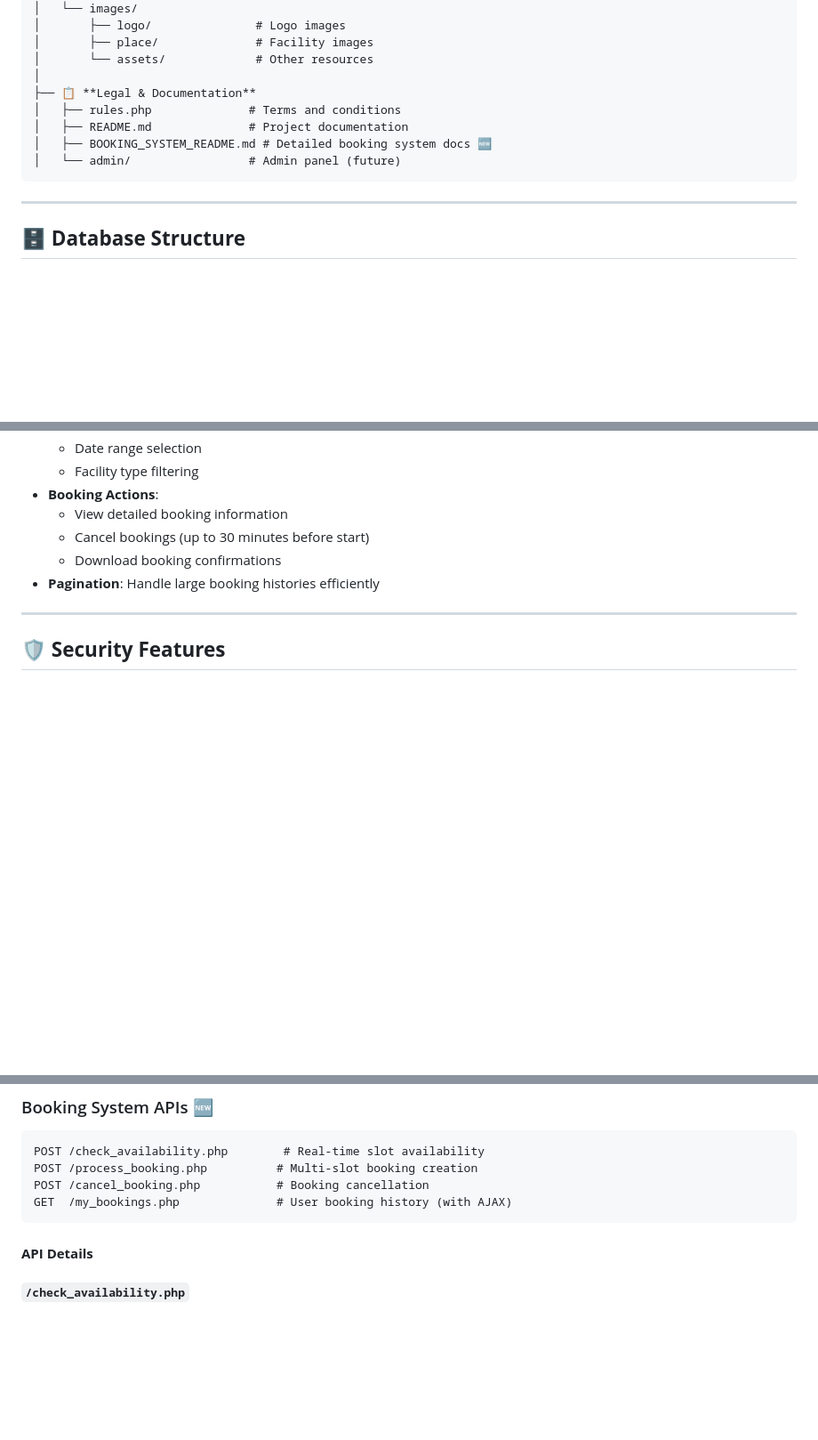
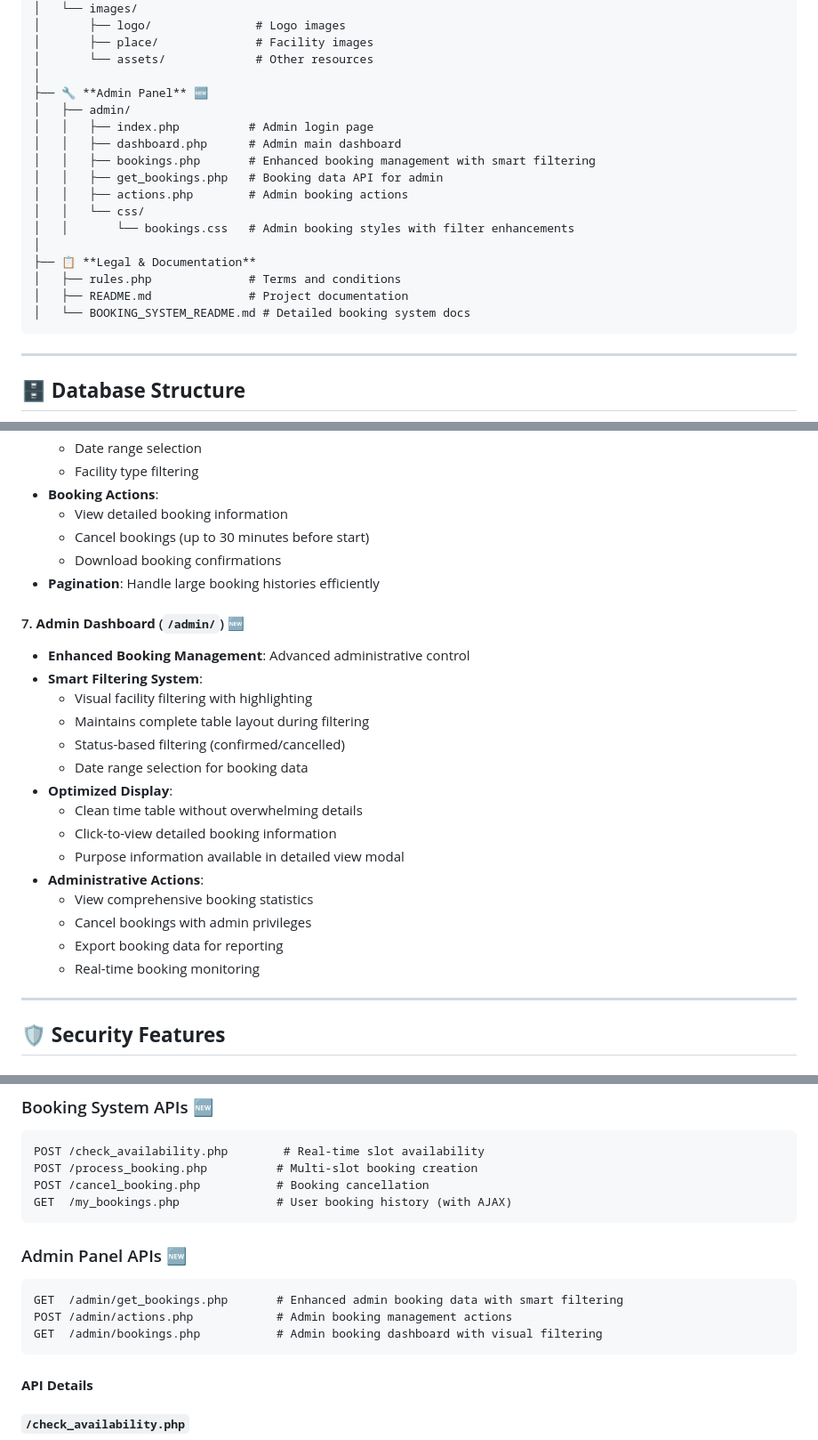
Before and after one commit to XXD051030/INTI_Smart_Booking_FYP, a Markdown page: README.md, 3 parts joined by grey strips. Shown at 89% size. Drawn GitHub-style; blank space fills up the shorter version.

````diff
--- a/README.md
+++ b/README.md
@@ -83,11 +83,20 @@ A comprehensive student registration, authentication, and facility booking syste
 │       ├── place/              # Facility images
 │       └── assets/             # Other resources
 │
+├── 🔧 **Admin Panel** 🆕
+│   ├── admin/
+│   │   ├── index.php          # Admin login page
+│   │   ├── dashboard.php      # Admin main dashboard
+│   │   ├── bookings.php       # Enhanced booking management with smart filtering
+│   │   ├── get_bookings.php   # Booking data API for admin
+│   │   ├── actions.php        # Admin booking actions
+│   │   └── css/
+│   │       └── bookings.css   # Admin booking styles with filter enhancements
+│
 ├── 📋 **Legal & Documentation**
 │   ├── rules.php              # Terms and conditions
 │   ├── README.md              # Project documentation
-│   ├── BOOKING_SYSTEM_README.md # Detailed booking system docs 🆕
-│   └── admin/                 # Admin panel (future)
+│   └── BOOKING_SYSTEM_README.md # Detailed booking system docs
 ```
 
 ---
@@ -470,6 +479,23 @@ function isConsecutiveSlot(newSlot) {
   - Download booking confirmations
 - **Pagination**: Handle large booking histories efficiently
 
+#### 7. **Admin Dashboard** (`/admin/`) 🆕
+- **Enhanced Booking Management**: Advanced administrative control
+- **Smart Filtering System**:
+  - Visual facility filtering with highlighting
+  - Maintains complete table layout during filtering
+  - Status-based filtering (confirmed/cancelled)
+  - Date range selection for booking data
+- **Optimized Display**:
+  - Clean time table without overwhelming details
+  - Click-to-view detailed booking information
+  - Purpose information available in detailed view modal
+- **Administrative Actions**:
+  - View comprehensive booking statistics
+  - Cancel bookings with admin privileges
+  - Export booking data for reporting
+  - Real-time booking monitoring
+
 ---
 
 ## 🛡️ **Security Features**
@@ -516,6 +542,13 @@ POST /check_availability.php        # Real-time slot availability
 POST /process_booking.php          # Multi-slot booking creation
 POST /cancel_booking.php           # Booking cancellation
 GET  /my_bookings.php              # User booking history (with AJAX)
+```
+
+### Admin Panel APIs 🆕
+```
+GET  /admin/get_bookings.php       # Enhanced admin booking data with smart filtering
+POST /admin/actions.php            # Admin booking management actions
+GET  /admin/bookings.php           # Admin booking dashboard with visual filtering
 ```
 
 #### **API Details**
````
Also changed, not shown: other parts of README.md (+85 -18 lines).
